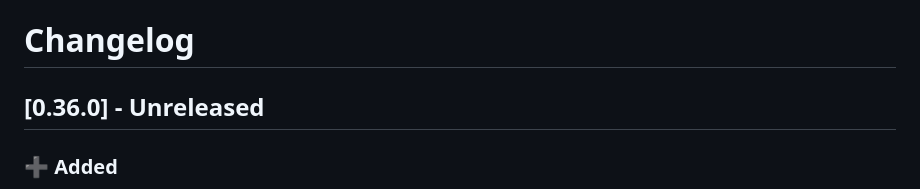
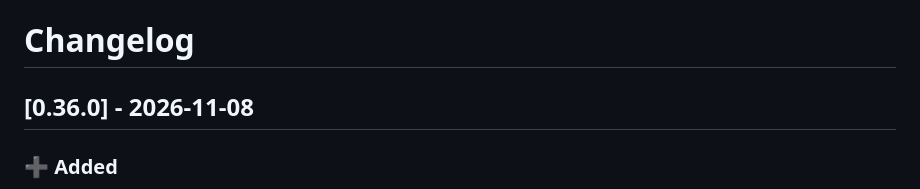
Before and after one commit to dragginzgame/shared-tooling, a Markdown page: CHANGELOG.md, the part around the change. Rendered like a GitHub page.

Commit message:
Release 0.36.0

```diff
--- a/CHANGELOG.md
+++ b/CHANGELOG.md
@@ -1,6 +1,6 @@
 # Changelog
 
-## [0.36.0] - Unreleased
+## [0.36.0] - 2026-11-08
 
 ### ➕ Added
 
```
